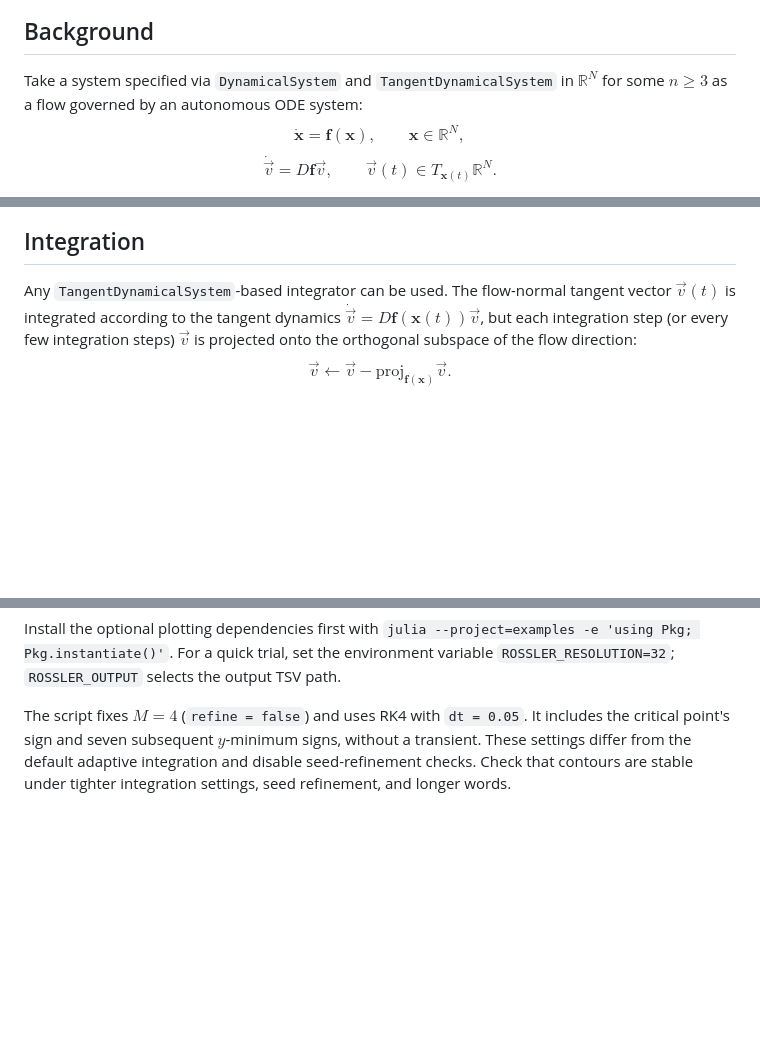
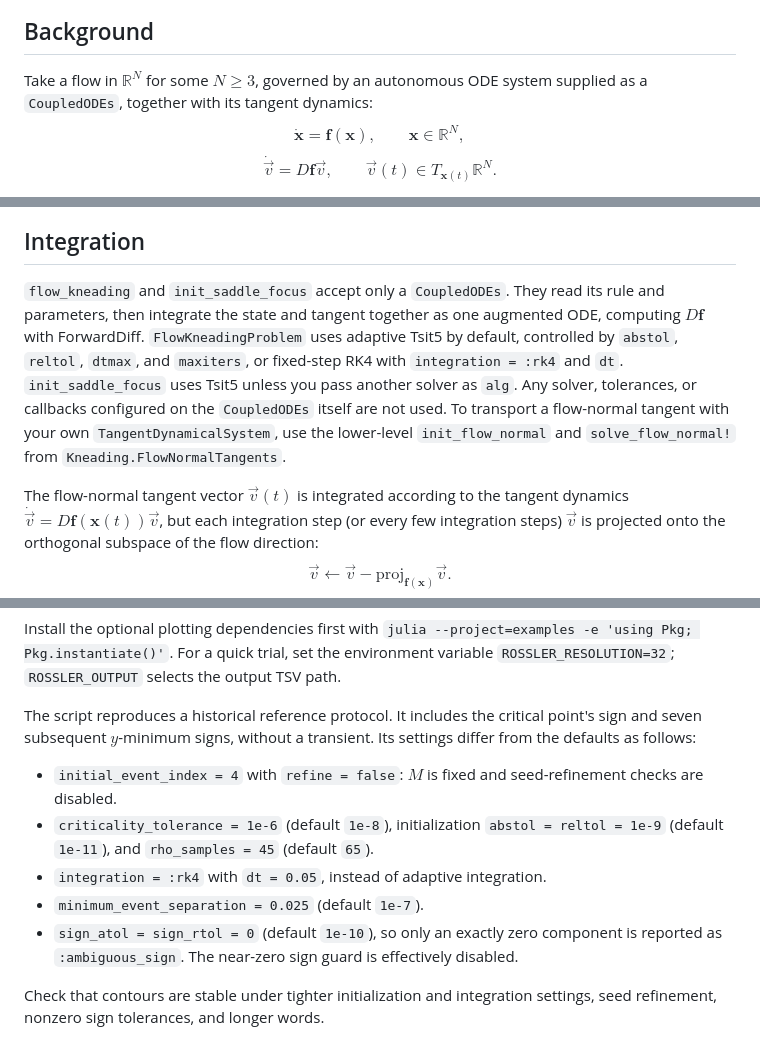
Before and after one commit to hinsley/Kneading.jl, a Markdown page: docs/src/flow-kneading.md, 3 parts joined by grey strips. Drawn GitHub-style; blank space fills up the shorter version.

Commit message:
Correct flow-kneading docs on integrators and Rössler script settings
The Integration section claimed any TangentDynamicalSystem-based integrator
could be used; flow_kneading and init_saddle_focus accept only CoupledODEs
and integrate their own augmented system, ignoring solver settings on the
CoupledODEs. The Rössler diagram section omitted several non-default
settings in the example script, including disabled sign tolerances.

Co-Authored-By: Claude Opus 5.5 <noreply@anthropic.com>
Claude-Session: https://claude.ai/code/session_01EXrvq6tVwsD4Ufo1mHkg48

```diff
--- a/docs/src/flow-kneading.md
+++ b/docs/src/flow-kneading.md
@@ -39,7 +39,7 @@ If it's important to anyone, I can clean this sketch up and make it easier to un
 
 ## Background
 
-Take a system specified via `DynamicalSystem` and `TangentDynamicalSystem` in $\mathbb{R}^N$ for some $n \geq 3$ as a flow governed by an autonomous ODE system:
+Take a flow in $\mathbb{R}^N$ for some $N \geq 3$, governed by an autonomous ODE system supplied as a `CoupledODEs`, together with its tangent dynamics:
 $$\dot{\mathbf{x}} = \mathbf{f}(\mathbf{x}), \qquad \mathbf{x} \in \mathbb{R}^N,$$
 $$\dot{\vec{v}} = D\mathbf{f}\vec{v}, \qquad \vec{v}(t) \in T_{\mathbf{x}(t)}\mathbb{R}^N.$$
 
@@ -62,7 +62,12 @@ Flow kneading requires a particular initial condition to be chosen; since partit
   sensitivities.
 
 ## Integration
-Any `TangentDynamicalSystem`-based integrator can be used.
+`flow_kneading` and `init_saddle_focus` accept only a `CoupledODEs`. They read its rule and parameters, then integrate the state and tangent together as one augmented ODE, computing $D\mathbf{f}$ with ForwardDiff.
+`FlowKneadingProblem` uses adaptive Tsit5 by default, controlled by `abstol`, `reltol`, `dtmax`, and `maxiters`, or fixed-step RK4 with `integration = :rk4` and `dt`.
+`init_saddle_focus` uses Tsit5 unless you pass another solver as `alg`.
+Any solver, tolerances, or callbacks configured on the `CoupledODEs` itself are not used.
+To transport a flow-normal tangent with your own `TangentDynamicalSystem`, use the lower-level `init_flow_normal` and `solve_flow_normal!` from `Kneading.FlowNormalTangents`.
+
 The flow-normal tangent vector $\vec{v}(t)$ is integrated according to the tangent dynamics $\dot{\vec{v}} = D\mathbf{f}(\mathbf{x}(t))\vec{v}$, but each integration step (or every few integration steps) $\vec{v}$ is projected onto the orthogonal subspace of the flow direction:
 $$\vec{v} \leftarrow \vec{v} - \mathrm{proj}_{\mathbf{f}(\mathbf{x})} \vec{v}.$$
 The projected vector is then normalized:
@@ -635,12 +640,23 @@ Install the optional plotting dependencies first with
 For a quick trial, set the environment variable `ROSSLER_RESOLUTION=32`;
 `ROSSLER_OUTPUT` selects the output TSV path.
 
-The script fixes $M=4$ (`refine = false`) and uses RK4 with
-`dt = 0.05`. It includes the critical
-point's sign and seven subsequent $y$-minimum signs, without a transient.
-These settings differ from the default adaptive integration and disable
-seed-refinement checks. Check that contours are
-stable under tighter integration settings, seed refinement, and longer words.
+The script reproduces a historical reference protocol. It includes the
+critical point's sign and seven subsequent $y$-minimum signs, without a
+transient. Its settings differ from the defaults as follows:
+
+- `initial_event_index = 4` with `refine = false`: $M$ is fixed and
+  seed-refinement checks are disabled.
+- `criticality_tolerance = 1e-6` (default `1e-8`), initialization
+  `abstol = reltol = 1e-9` (default `1e-11`), and `rho_samples = 45`
+  (default `65`).
+- `integration = :rk4` with `dt = 0.05`, instead of adaptive integration.
+- `minimum_event_separation = 0.025` (default `1e-7`).
+- `sign_atol = sign_rtol = 0` (default `1e-10`), so only an exactly zero
+  component is reported as `:ambiguous_sign`. The near-zero sign guard is
+  effectively disabled.
+
+Check that contours are stable under tighter initialization and integration
+settings, seed refinement, nonzero sign tolerances, and longer words.
 
 ![Rössler kneading diagram computed by the public flow-kneading API, with seven transition signs](assets/rossler-flow-kneading-diagram.png)
 
```
